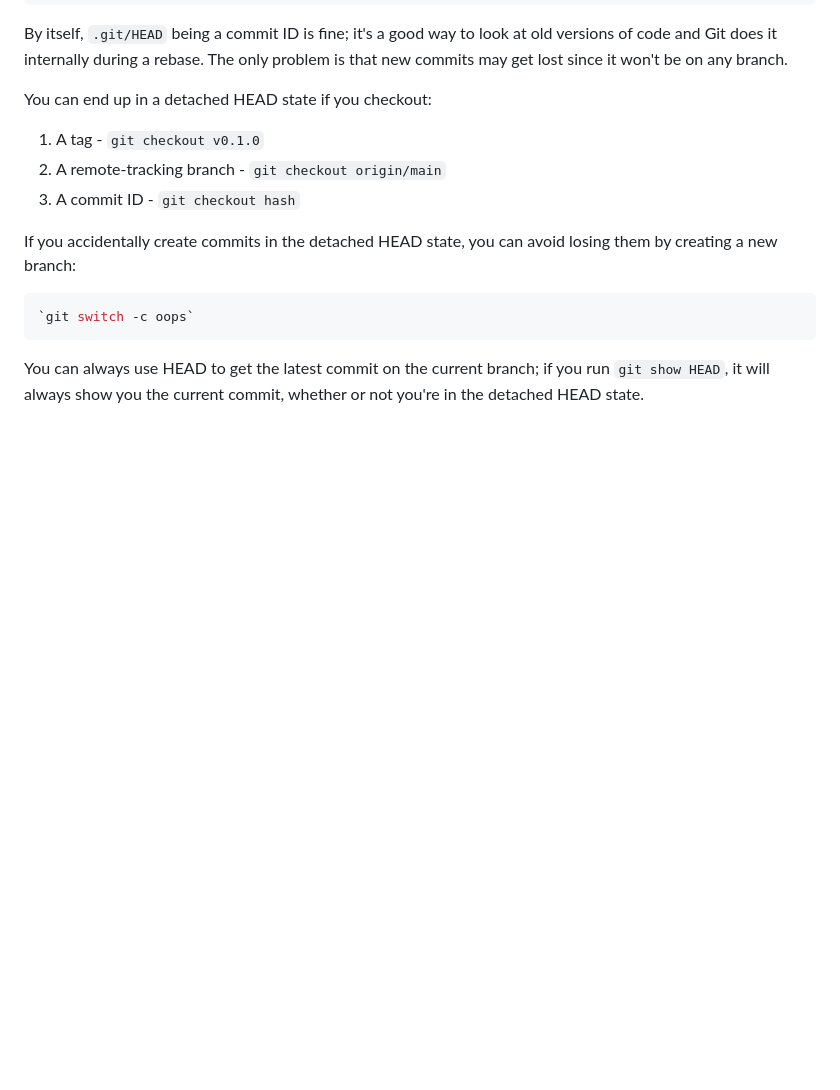
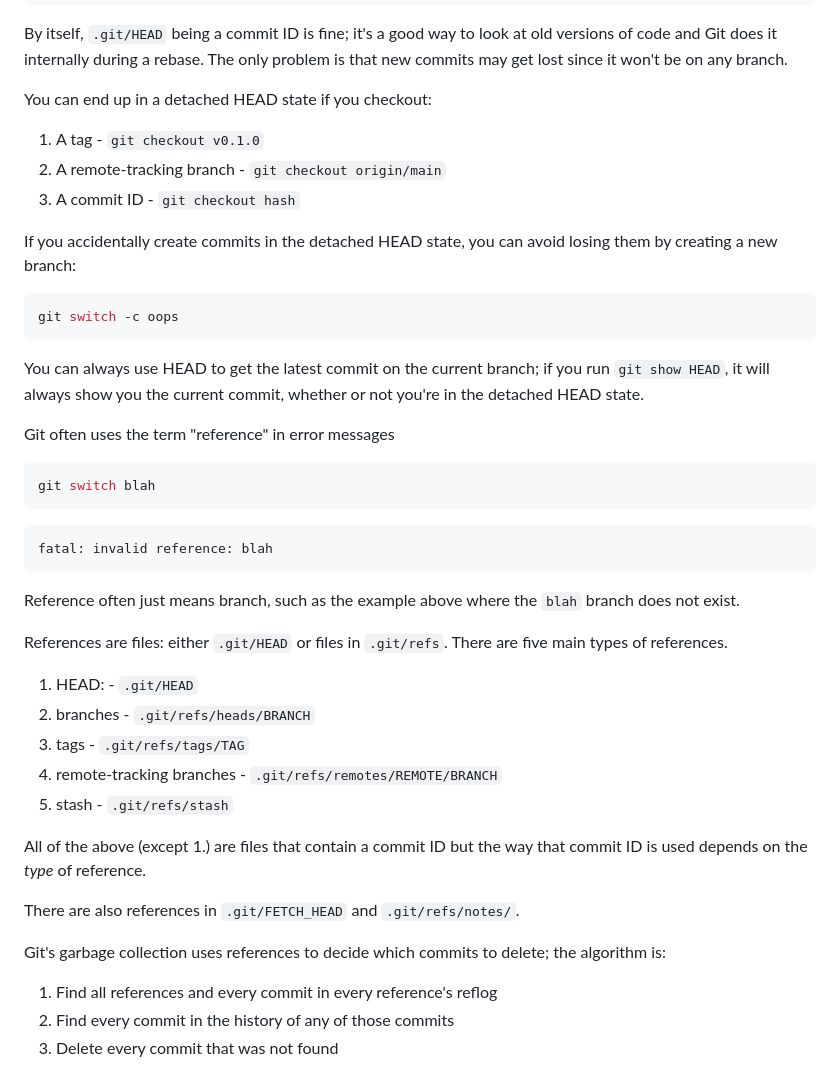
Before and after one commit to davetang/getting_started_with_git, a Markdown page: git.md, the part around the change. GitHub-like rendering; blank space fills up the shorter version.

Commit message:
References

````diff
--- a/git.md
+++ b/git.md
@@ -285,9 +285,42 @@ If you accidentally create commits in the detached HEAD state, you can avoid
 losing them by creating a new branch:
 
 ```console
-`git switch -c oops`
+git switch -c oops
 ```
 
 You can always use HEAD to get the latest commit on the current branch; if you
 run `git show HEAD`, it will always show you the current commit, whether or not
 you're in the detached HEAD state.
+
+Git often uses the term "reference" in error messages
+
+```console
+git switch blah
+```
+```
+fatal: invalid reference: blah
+```
+
+Reference often just means branch, such as the example above where the `blah`
+branch does not exist.
+
+References are files: either `.git/HEAD` or files in `.git/refs`. There are
+five main types of references.
+
+1. HEAD: - `.git/HEAD`
+2. branches - `.git/refs/heads/BRANCH`
+3. tags - `.git/refs/tags/TAG`
+4. remote-tracking branches - `.git/refs/remotes/REMOTE/BRANCH`
+5. stash - `.git/refs/stash`
+
+All of the above (except 1.) are files that contain a commit ID but the way
+that commit ID is used depends on the _type_ of reference.
+
+There are also references in `.git/FETCH_HEAD` and `.git/refs/notes/`.
+
+Git's garbage collection uses references to decide which commits to delete; the
+algorithm is:
+
+1. Find all references and every commit in every reference's reflog
+2. Find every commit in the history of any of those commits
+3. Delete every commit that was not found
````
